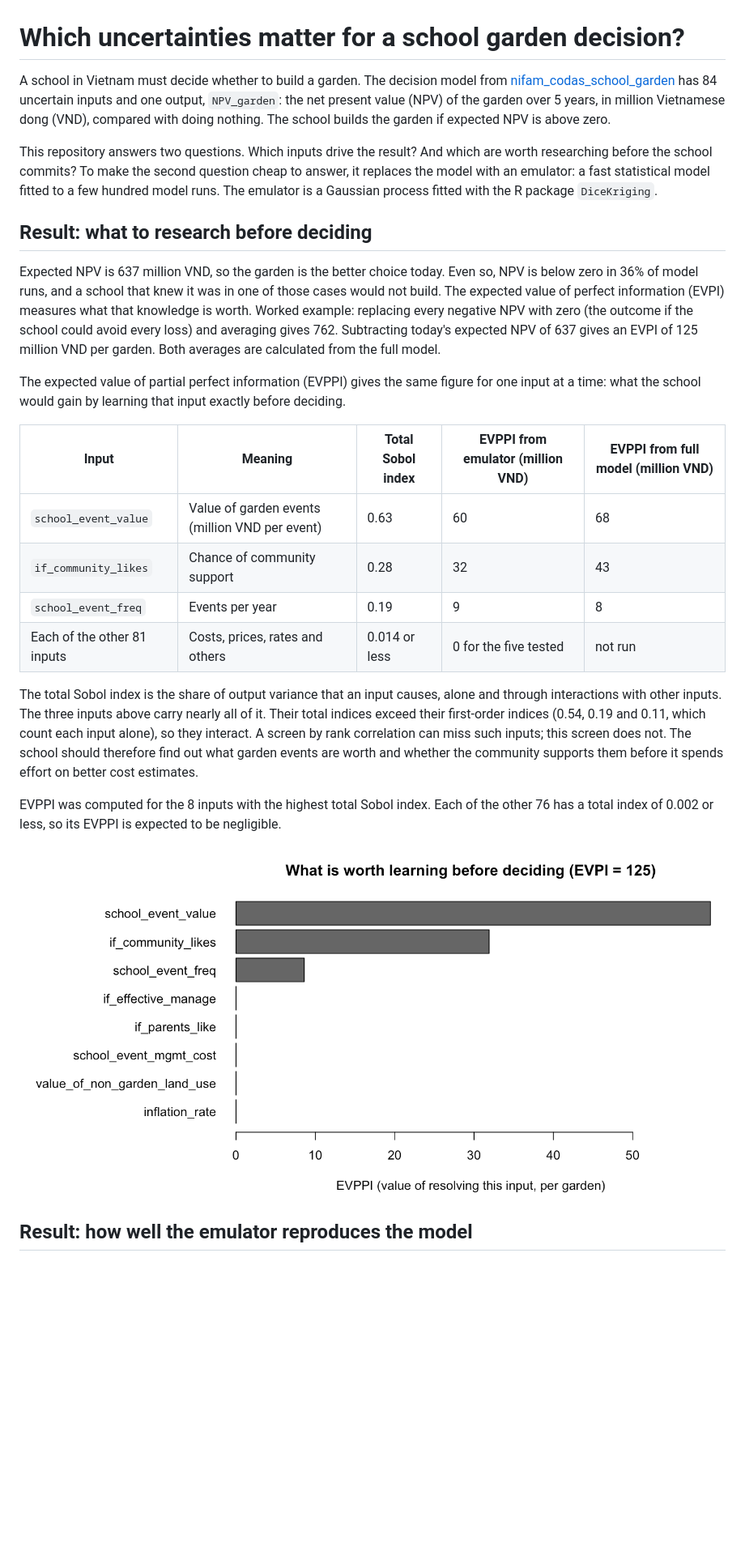
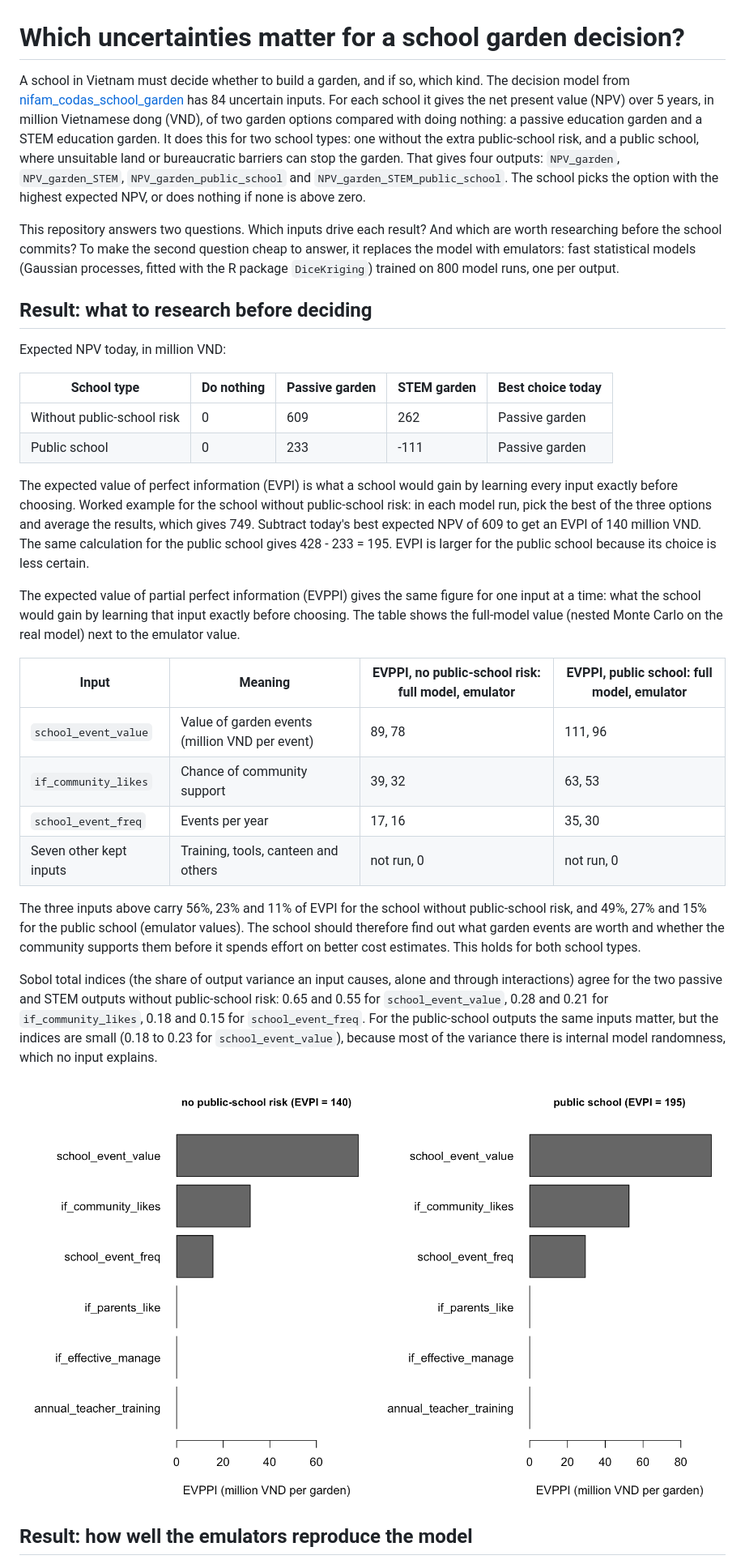
Before and after one commit to CWWhitney/school_garden_emulator, a Markdown page: README.md, the part around one of its changes. Shown at 81% size. GitHub-like rendering; pictures changed too: figures/evppi.png; blank space fills up the shorter version.

```diff
--- a/README.md
+++ b/README.md
@@ -1,27 +1,34 @@
 # Which uncertainties matter for a school garden decision?
 
-A school in Vietnam must decide whether to build a garden. The decision model from [nifam_codas_school_garden](https://github.com/CWWhitney/nifam_codas_school_garden) has 84 uncertain inputs and one output, `NPV_garden`: the net present value (NPV) of the garden over 5 years, in million Vietnamese dong (VND), compared with doing nothing. The school builds the garden if expected NPV is above zero.
+A school in Vietnam must decide whether to build a garden, and if so, which kind. The decision model from [nifam_codas_school_garden](https://github.com/CWWhitney/nifam_codas_school_garden) has 84 uncertain inputs. For each school it gives the net present value (NPV) over 5 years, in million Vietnamese dong (VND), of two garden options compared with doing nothing: a passive education garden and a STEM education garden. It does this for two school types: one without the extra public-school risk, and a public school, where unsuitable land or bureaucratic barriers can stop the garden. That gives four outputs: `NPV_garden`, `NPV_garden_STEM`, `NPV_garden_public_school` and `NPV_garden_STEM_public_school`. The school picks the option with the highest expected NPV, or does nothing if none is above zero.
 
-This repository answers two questions. Which inputs drive the result? And which are worth researching before the school commits? To make the second question cheap to answer, it replaces the model with an emulator: a fast statistical model fitted to a few hundred model runs. The emulator is a Gaussian process fitted with the R package `DiceKriging`.
+This repository answers two questions. Which inputs drive each result? And which are worth researching before the school commits? To make the second question cheap to answer, it replaces the model with emulators: fast statistical models (Gaussian processes, fitted with the R package `DiceKriging`) trained on 800 model runs, one per output.
 
 ## Result: what to research before deciding
 
-Expected NPV is 637 million VND, so the garden is the better choice today. Even so, NPV is below zero in 36% of model runs, and a school that knew it was in one of those cases would not build. The expected value of perfect information (EVPI) measures what that knowledge is worth. Worked example: replacing every negative NPV with zero (the outcome if the school could avoid every loss) and averaging gives 762. Subtracting today's expected NPV of 637 gives an EVPI of 125 million VND per garden. Both averages are calculated from the full model.
+Expected NPV today, in million VND:
 
-The expected value of partial perfect information (EVPPI) gives the same figure for one input at a time: what the school would gain by learning that input exactly before deciding.
+| School type | Do nothing | Passive garden | STEM garden | Best choice today |
+|---|---|---|---|---|
+| Without public-school risk | 0 | 609 | 262 | Passive garden |
+| Public school | 0 | 233 | -111 | Passive garden |
 
-| Input | Meaning | Total Sobol index | EVPPI from emulator (million VND) | EVPPI from full model (million VND) |
-|---|---|---|---|---|
-| `school_event_value` | Value of garden events (million VND per event) | 0.63 | 60 | 68 |
-| `if_community_likes` | Chance of community support | 0.28 | 32 | 43 |
-| `school_event_freq` | Events per year | 0.19 | 9 | 8 |
-| Each of the other 81 inputs | Costs, prices, rates and others | 0.014 or less | 0 for the five tested | not run |
+The expected value of perfect information (EVPI) is what a school would gain by learning every input exactly before choosing. Worked example for the school without public-school risk: in each model run, pick the best of the three options and average the results, which gives 749. Subtract today's best expected NPV of 609 to get an EVPI of 140 million VND. The same calculation for the public school gives 428 - 233 = 195. EVPI is larger for the public school because its choice is less certain.
 
-The total Sobol index is the share of output variance that an input causes, alone and through interactions with other inputs. The three inputs above carry nearly all of it. Their total indices exceed their first-order indices (0.54, 0.19 and 0.11, which count each input alone), so they interact. A screen by rank correlation can miss such inputs; this screen does not. The school should therefore find out what garden events are worth and whether the community supports them before it spends effort on better cost estimates.
+The expected value of partial perfect information (EVPPI) gives the same figure for one input at a time: what the school would gain by learning that input exactly before choosing. The table shows the full-model value (nested Monte Carlo on the real model) next to the emulator value.
 
-EVPPI was computed for the 8 inputs with the highest total Sobol index. Each of the other 76 has a total index of 0.002 or less, so its EVPPI is expected to be negligible.
+| Input | Meaning | EVPPI, no public-school risk: full model, emulator | EVPPI, public school: full model, emulator |
+|---|---|---|---|
+| `school_event_value` | Value of garden events (million VND per event) | 89, 78 | 111, 96 |
+| `if_community_likes` | Chance of community support | 39, 32 | 63, 53 |
+| `school_event_freq` | Events per year | 17, 16 | 35, 30 |
+| Seven other kept inputs | Training, tools, canteen and others | not run, 0 | not run, 0 |
+
+The three inputs above carry 56%, 23% and 11% of EVPI for the school without public-school risk, and 49%, 27% and 15% for the public school (emulator values). The school should therefore find out what garden events are worth and whether the community supports them before it spends effort on better cost estimates. This holds for both school types.
+
+Sobol total indices (the share of output variance an input causes, alone and through interactions) agree for the two passive and STEM outputs without public-school risk: 0.65 and 0.55 for `school_event_value`, 0.28 and 0.21 for `if_community_likes`, 0.18 and 0.15 for `school_event_freq`. For the public-school outputs the same inputs matter, but the indices are small (0.18 to 0.23 for `school_event_value`), because most of the variance there is internal model randomness, which no input explains.
 
 ![EVPPI of the kept inputs](figures/evppi.png)
 
-## Result: how well the emulator reproduces the model
+## Result: how well the emulators reproduce the model
 
```
Also changed, not shown: other parts of README.md (+18 -14 lines), figures/emulator_check.png, 6 other files.
